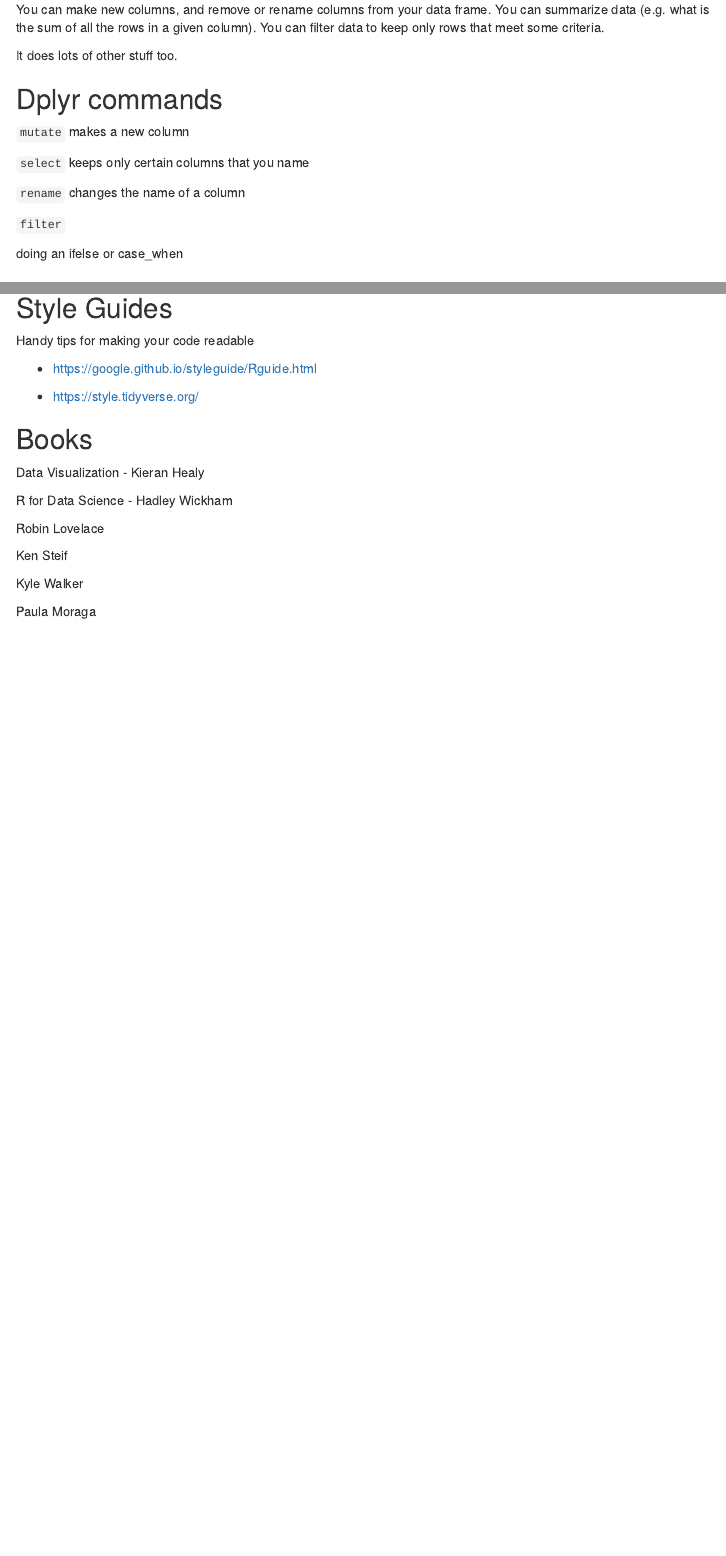
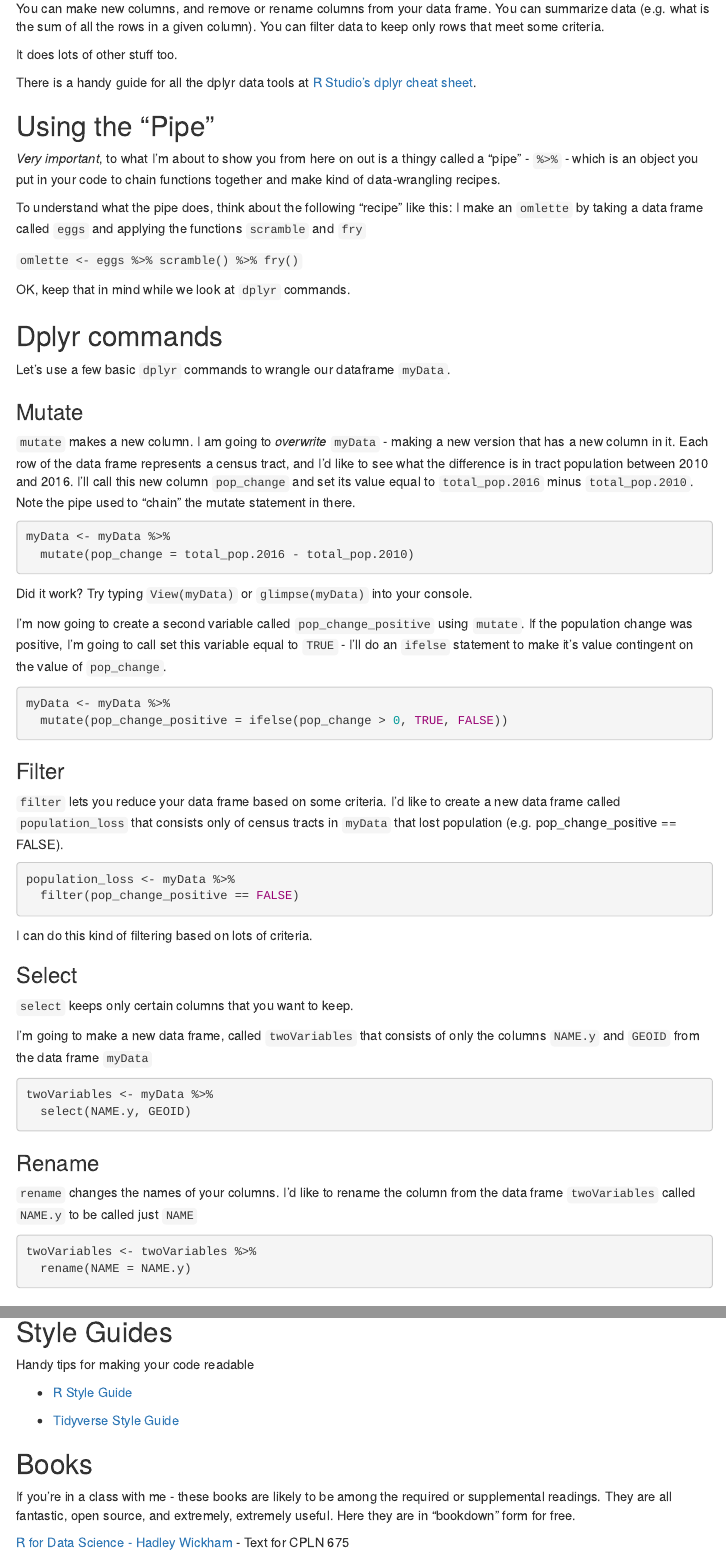
Before and after one commit to mafichman/R_FAQ_For_Planners, an R Markdown document (index.Rmd): the page in a window 1100 px wide, from 5170 px down, and a second part further down, joined at a grey line. The pictures show the output file index.html that the author committed with the source, opened offline; menus at the side of the page are left out.

Commit message:
update index

````diff
--- a/index.Rmd
+++ b/index.Rmd
@@ -216,15 +220,71 @@ You can make new columns, and remove or rename columns from your data frame. You
 
 It does lots of other stuff too.
 
+There is a handy guide for all the dplyr data tools at [R Studio's dplyr cheat sheet](https://raw.githubusercontent.com/rstudio/cheatsheets/main/data-transformation.pdf).
+
+## Using the "Pipe"
+
+*Very important*, to what I'm about to show you from here on out is a thingy called a "pipe" - `%>%` - which is an object you put in your code to chain functions together and make kind of data-wrangling recipes.
+
+To understand what the pipe does, think about the following "recipe" like this: I make an `omlette` by taking a data frame called `eggs` and applying the functions `scramble` and `fry`
+
+`omlette <- eggs %>% scramble() %>% fry()`
+
+OK, keep that in mind while we look at `dplyr` commands.
 
 ## Dplyr commands
 
-`mutate` makes a new column
+Let's use a few basic `dplyr` commands to wrangle our dataframe `myData`.
 
-`select` keeps only certain columns that you name
+### Mutate
 
-`rename` changes the name of a column
+`mutate` makes a new column. I am going to *overwrite* `myData` - making a new version that has a new column in it. Each row of the data frame represents a census tract, and I'd like to see what the difference is in tract population between 2010 and 2016. I'll call this new column `pop_change` and set its value equal to `total_pop.2016` minus `total_pop.2010`. Note the pipe used to "chain" the mutate statement in there.
 
-`filter`
+```{r mutate_first}
 
-doing an ifelse or case_when
+myData <- myData %>%
+  mutate(pop_change = total_pop.2016 - total_pop.2010)
+
+```
+
+Did it work? Try typing `View(myData)` or `glimpse(myData)` into your console.
+
+I'm now going to create a second variable called `pop_change_positive` using `mutate`. If the population change was positive, I'm going to call set this variable equal to `TRUE` - I'll do an `ifelse` statement to make it's value contingent on the value of `pop_change`.
+
+```{r mutate_second}
+
+myData <- myData %>%
+  mutate(pop_change_positive = ifelse(pop_change > 0, TRUE, FALSE))
+
+```
+
+### Filter
+
+`filter` lets you reduce your data frame based on some criteria. I'd like to create a new data frame called `population_loss` that consists only of census tracts in `myData` that lost population (e.g. pop_change_positive == FALSE).
+
+
+```{r filter}
+population_loss <- myData %>%
+  filter(pop_change_positive == FALSE)
+```
+
+I can do this kind of filtering based on lots of criteria.
+
+### Select
+
+`select` keeps only certain columns that you want to keep.
+
+I'm going to make a new data frame, called `twoVariables` that consists of only the columns `NAME.y` and `GEOID` from the data frame `myData`
+
+```{r select}
+twoVariables <- myData %>%
+  select(NAME.y, GEOID)
+```
+
+### Rename
+
+`rename` changes the names of your columns. I'd like to rename the column from the data frame `twoVariables` called `NAME.y` to be called just `NAME`
+
+```{r rename}
+twoVariables <- twoVariables %>%
+  rename(NAME = NAME.y)
@@ -319,20 +370,22 @@ R Studio's website has some really good "cheat sheets" with simple walkthroughs
 
 Handy tips for making your code readable
 
-- [https://google.github.io/styleguide/Rguide.html](R Style Guide)
+- [R Style Guide](https://google.github.io/styleguide/Rguide.html)
 
-- [https://style.tidyverse.org/](Tidyverse Style Guide)
+- [Tidyverse Style Guide](https://style.tidyverse.org/)
 
 ## Books
 
-Data Visualization - Kieran Healy
+If you're in a class with me - these books are likely to be among the required or supplemental readings. They are all fantastic, open source, and extremely, extremely useful. Here they are in "bookdown" form for free.
 
-R for Data Science - Hadley Wickham
+[R for Data Science - Hadley Wickham](https://r4ds.had.co.nz/) - Text for CPLN 675
 
-Robin Lovelace
+[Public Policy Analytics - Ken Steif](https://urbanspatial.github.io/PublicPolicyAnalytics/) - Text for MUSA 508
 
-Ken Steif
+[Data Visualization - Kieran Healy](https://socviz.co/)
 
-Kyle Walker
+[Geocomputation with R - Robin Lovelace](https://geocompr.robinlovelace.net/)
 
-Paula Moraga
+[Analyzing US Census Data - Kyle Walker](https://walker-data.com/census-r/)
+
+[Geospatial Health Data - Paula Moraga](https://www.paulamoraga.com/book-geospatial/)
````
Also changed, not shown: index.html, index.Rmd (73 more changed lines).
